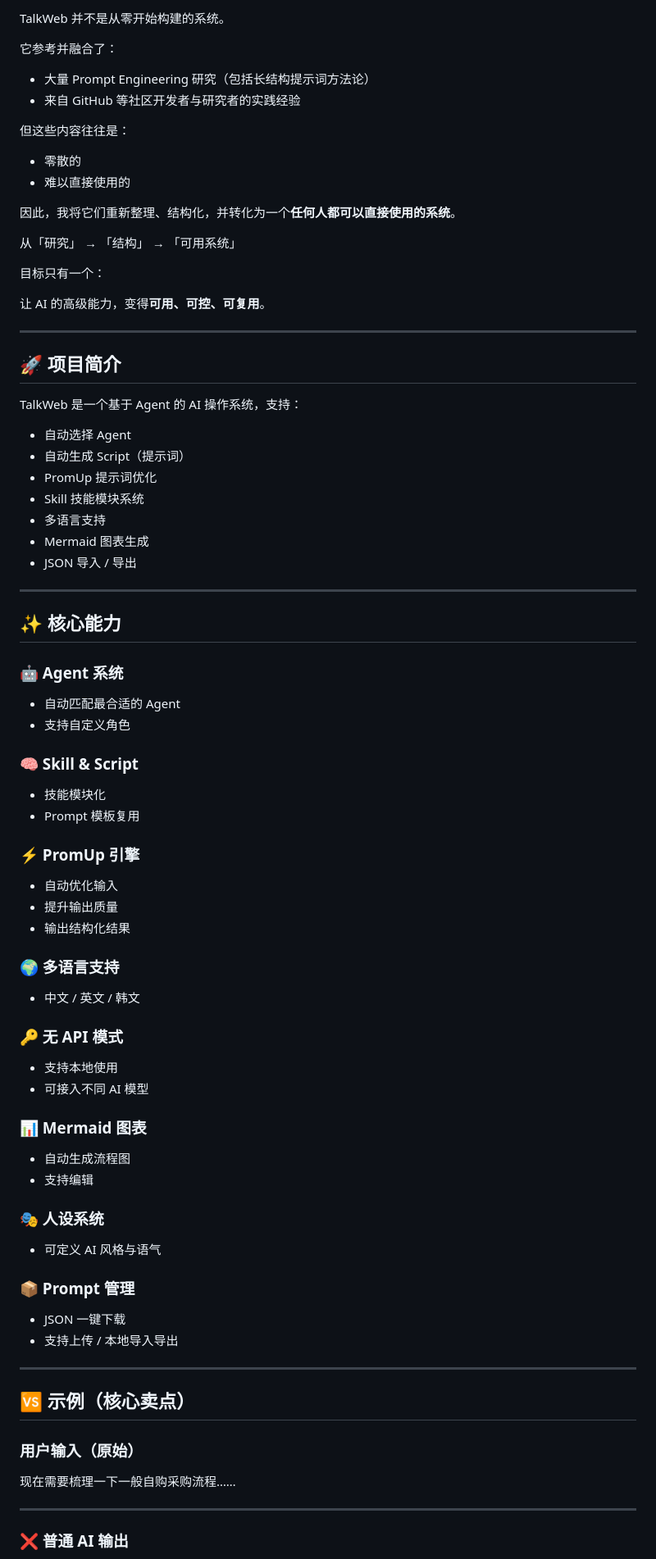
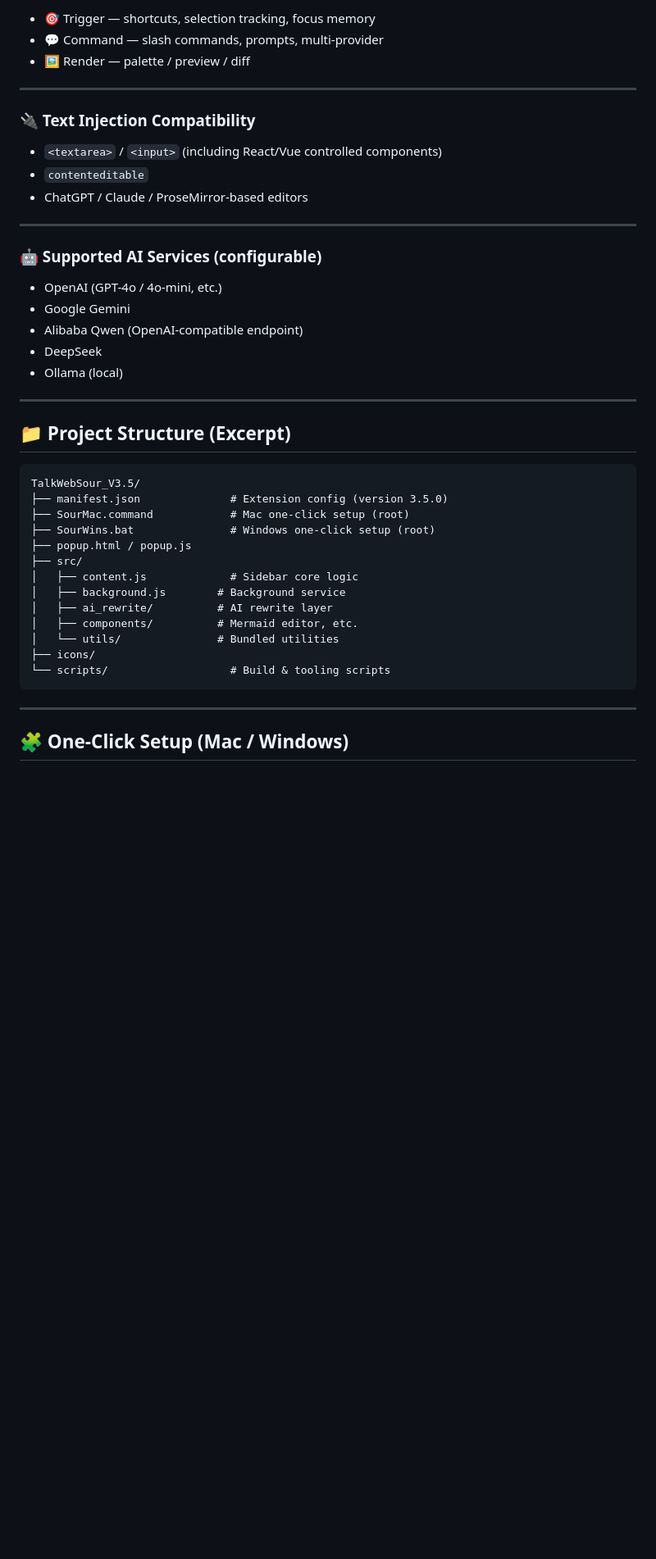
Before and after one commit to Ericklau70/TalkwebSour, a Markdown page: README_EN.md, the part around one of its changes. Shown at 82% size. Drawn GitHub-style; blank space fills up the shorter version.

````diff
--- a/README_EN.md
+++ b/README_EN.md
@@ -75,81 +39,48 @@ AI 也是如此。
 
-TalkWeb 并不是从零开始构建的系统。
-
-它参考并融合了：
-
-- 大量 Prompt Engineering 研究（包括长结构提示词方法论）
-- 来自 GitHub 等社区开发者与研究者的实践经验
-
-但这些内容往往是：
-- 零散的
-- 难以直接使用的
-
-因此，我将它们重新整理、结构化，并转化为一个**任何人都可以直接使用的系统**。
-
-从「研究」 → 「结构」 → 「可用系统」
-
-目标只有一个：
-
-让 AI 的高级能力，变得**可用、可控、可复用**。
+- 🎯 Trigger — shortcuts, selection tracking, focus memory
+- 💬 Command — slash commands, prompts, multi-provider
+- 🖼 Render — palette / preview / diff
 
 ---
 
-## 🚀 项目简介
+### 🔌 Text Injection Compatibility
 
-TalkWeb 是一个基于 Agent 的 AI 操作系统，支持：
-
-- 自动选择 Agent
-- 自动生成 Script（提示词）
-- PromUp 提示词优化
-- Skill 技能模块系统
-- 多语言支持
-- Mermaid 图表生成
-- JSON 导入 / 导出
+- `<textarea>` / `<input>` (including React/Vue controlled components)
+- `contenteditable`
+- ChatGPT / Claude / ProseMirror-based editors
 
 ---
 
-## ✨ 核心能力
+### 🤖 Supported AI Services (configurable)
 
-### 🤖 Agent 系统
-- 自动匹配最合适的 Agent
-- 支持自定义角色
-
-### 🧠 Skill & Script
-- 技能模块化
-- Prompt 模板复用
-
-### ⚡ PromUp 引擎
-- 自动优化输入
-- 提升输出质量
-- 输出结构化结果
-
-### 🌍 多语言支持
-- 中文 / 英文 / 韩文
-
-### 🔑 无 API 模式
-- 支持本地使用
-- 可接入不同 AI 模型
-
-### 📊 Mermaid 图表
-- 自动生成流程图
-- 支持编辑
-
-### 🎭 人设系统
-- 可定义 AI 风格与语气
-
-### 📦 Prompt 管理
-- JSON 一键下载
-- 支持上传 / 本地导入导出
+- OpenAI (GPT-4o / 4o-mini, etc.)
+- Google Gemini
+- Alibaba Qwen (OpenAI-compatible endpoint)
+- DeepSeek
+- Ollama (local)
 
 ---
 
-## 🆚 示例（核心卖点）
+## 📁 Project Structure (Excerpt)
 
-### 用户输入（原始）
 
-现在需要梳理一下一般自购采购流程……
+```
+TalkWebSour_V3.5/
+├── manifest.json              # Extension config (version 3.5.0)
+├── SourMac.command            # Mac one-click setup (root)
+├── SourWins.bat               # Windows one-click setup (root)
+├── popup.html / popup.js
+├── src/
+│   ├── content.js             # Sidebar core logic
+│   ├── background.js        # Background service
+│   ├── ai_rewrite/          # AI rewrite layer
+│   ├── components/          # Mermaid editor, etc.
+│   └── utils/               # Bundled utilities
+├── icons/
+└── scripts/                   # Build & tooling scripts
+```
 
 ---
 
-### ❌ 普通 AI 输出
+## 🧩 One-Click Setup (Mac / Windows)
 
````
Also changed, not shown: other parts of README_EN.md (+183 -79 lines).
